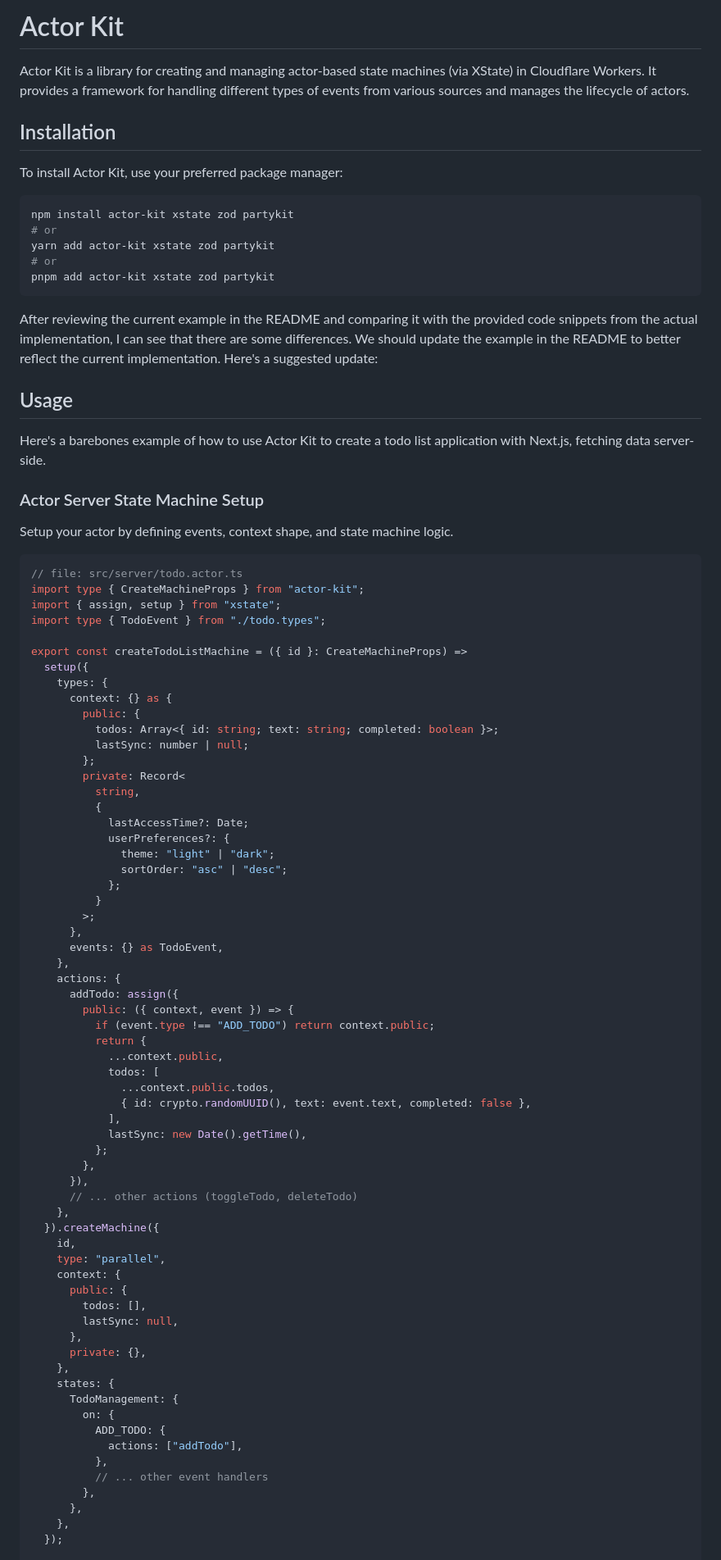
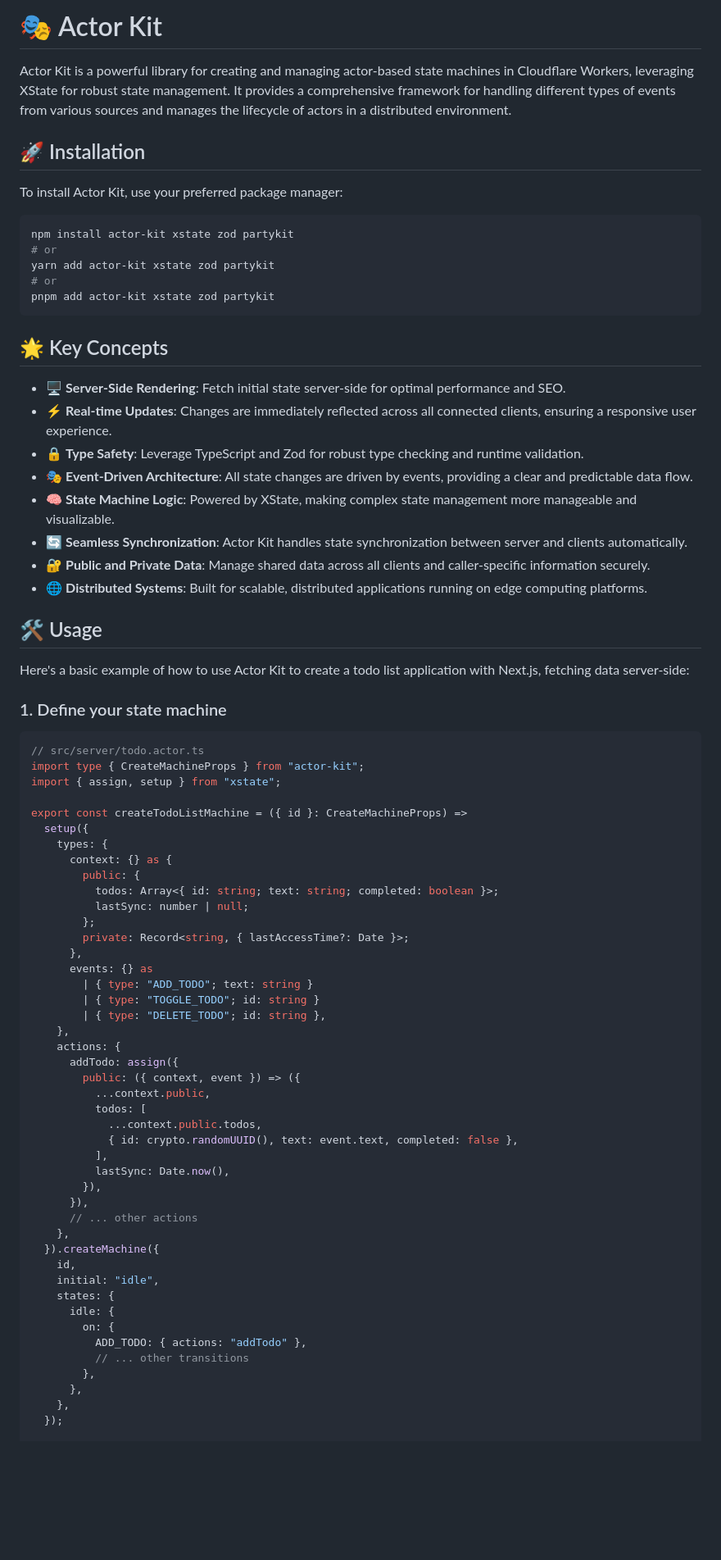
Before and after one commit to jonmumm/actor-kit, a Markdown page: README.md, the part around the change printed below. Shown: that part at 82% size. GitHub-like rendering; blank space fills up the shorter version.

````diff
--- a/README.md
+++ b/README.md
@@ -1,8 +1,8 @@
-# Actor Kit
+# 🎭 Actor Kit
 
-Actor Kit is a library for creating and managing actor-based state machines (via XState) in Cloudflare Workers. It provides a framework for handling different types of events from various sources and manages the lifecycle of actors.
+Actor Kit is a powerful library for creating and managing actor-based state machines in Cloudflare Workers, leveraging XState for robust state management. It provides a comprehensive framework for handling different types of events from various sources and manages the lifecycle of actors in a distributed environment.
 
-## Installation
+## 🚀 Installation
 
 To install Actor Kit, use your preferred package manager:
 
@@ -14,21 +14,27 @@ yarn add actor-kit xstate zod partykit
 pnpm add actor-kit xstate zod partykit
 ```
 
-After reviewing the current example in the README and comparing it with the provided code snippets from the actual implementation, I can see that there are some differences. We should update the example in the README to better reflect the current implementation. Here's a suggested update:
+## 🌟 Key Concepts
 
-## Usage
+- 🖥️ **Server-Side Rendering**: Fetch initial state server-side for optimal performance and SEO.
+- ⚡ **Real-time Updates**: Changes are immediately reflected across all connected clients, ensuring a responsive user experience.
+- 🔒 **Type Safety**: Leverage TypeScript and Zod for robust type checking and runtime validation.
+- 🎭 **Event-Driven Architecture**: All state changes are driven by events, providing a clear and predictable data flow.
+- 🧠 **State Machine Logic**: Powered by XState, making complex state management more manageable and visualizable.
+- 🔄 **Seamless Synchronization**: Actor Kit handles state synchronization between server and clients automatically.
+- 🔐 **Public and Private Data**: Manage shared data across all clients and caller-specific information securely.
+- 🌐 **Distributed Systems**: Built for scalable, distributed applications running on edge computing platforms.
 
-Here's a barebones example of how to use Actor Kit to create a todo list application with Next.js, fetching data server-side.
+## 🛠️ Usage
 
-### Actor Server State Machine Setup
+Here's a basic example of how to use Actor Kit to create a todo list application with Next.js, fetching data server-side:
 
-Setup your actor by defining events, context shape, and state machine logic.
+### 1. Define your state machine
 
 ```typescript
-// file: src/server/todo.actor.ts
+// src/server/todo.actor.ts
 import type { CreateMachineProps } from "actor-kit";
 import { assign, setup } from "xstate";
-import type { TodoEvent } from "./todo.types";
 
 export const createTodoListMachine = ({ id }: CreateMachineProps) =>
   setup({
@@ -38,52 +44,34 @@ export const createTodoListMachine = ({ id }: CreateMachineProps) =>
           todos: Array<{ id: string; text: string; completed: boolean }>;
           lastSync: number | null;
         };
-        private: Record<
-          string,
-          {
-            lastAccessTime?: Date;
-            userPreferences?: {
-              theme: "light" | "dark";
-              sortOrder: "asc" | "desc";
-            };
-          }
-        >;
+        private: Record<string, { lastAccessTime?: Date }>;
       },
-      events: {} as TodoEvent,
+      events: {} as
+        | { type: "ADD_TODO"; text: string }
+        | { type: "TOGGLE_TODO"; id: string }
+        | { type: "DELETE_TODO"; id: string },
     },
     actions: {
       addTodo: assign({
-        public: ({ context, event }) => {
-          if (event.type !== "ADD_TODO") return context.public;
-          return {
-            ...context.public,
-            todos: [
-              ...context.public.todos,
-              { id: crypto.randomUUID(), text: event.text, completed: false },
-            ],
-            lastSync: new Date().getTime(),
-          };
-        },
+        public: ({ context, event }) => ({
+          ...context.public,
+          todos: [
+            ...context.public.todos,
+            { id: crypto.randomUUID(), text: event.text, completed: false },
+          ],
+          lastSync: Date.now(),
+        }),
       }),
-      // ... other actions (toggleTodo, deleteTodo)
+      // ... other actions
     },
   }).createMachine({
     id,
-    type: "parallel",
-    context: {
-      public: {
-        todos: [],
-        lastSync: null,
-      },
-      private: {},
-    },
+    initial: "idle",
     states: {
-      TodoManagement: {
+      idle: {
         on: {
-          ADD_TODO: {
-            actions: ["addTodo"],
-          },
-          // ... other event handlers
+          ADD_TODO: { actions: "addTodo" },
+          // ... other transitions
         },
       },
     },
````
Also changed, not shown: other parts of README.md (+69 -101 lines), LICENSE.md (added, +7 -0 lines), examples/nextjs-todo/README.md (+118 -69 lines).
